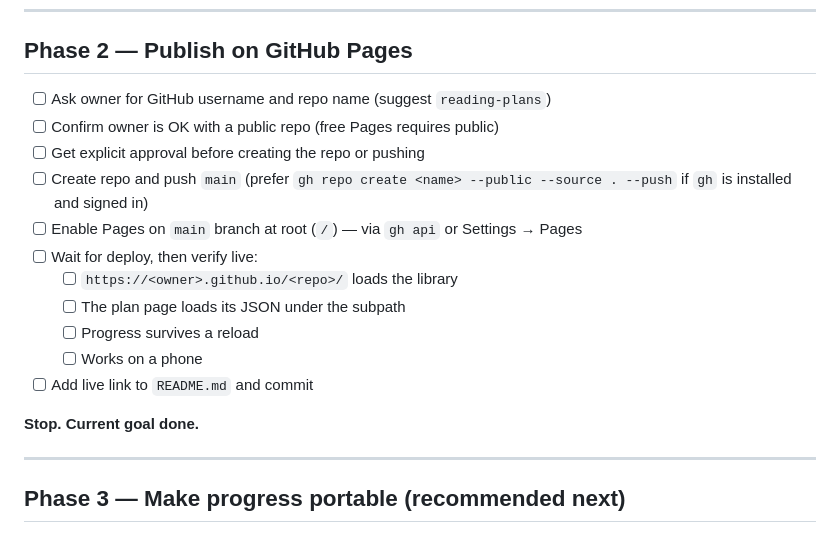
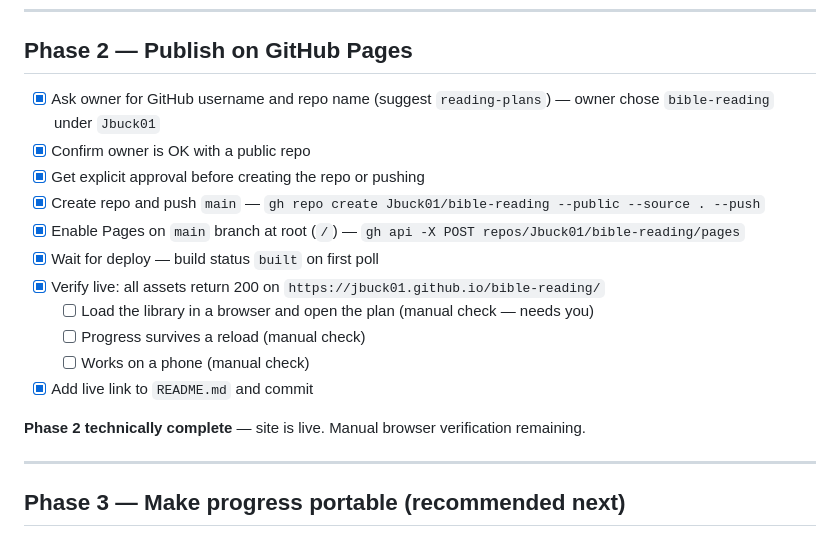
Before and after one commit to Jbuck01/bible-reading, a Markdown page: CHECKLIST.md, the part around the change. Drawn GitHub-style.

Commit message:
Phase 2: add live Pages URL to README
Site deployed at https://jbuck01.github.io/bible-reading/ via
`gh repo create` + Pages API, serving main at root.

Co-Authored-By: Claude Opus 4.7 <noreply@anthropic.com>

```diff
--- a/CHECKLIST.md
+++ b/CHECKLIST.md
@@ -106,19 +106,19 @@ Owner asked for the site to run by double-clicking the HTML — no local server.
 
 ## Phase 2 — Publish on GitHub Pages
 
-- [ ] Ask owner for GitHub username and repo name (suggest `reading-plans`)
-- [ ] Confirm owner is OK with a public repo (free Pages requires public)
-- [ ] Get explicit approval before creating the repo or pushing
-- [ ] Create repo and push `main` (prefer `gh repo create <name> --public --source . --push` if `gh` is installed and signed in)
-- [ ] Enable Pages on `main` branch at root (`/`) — via `gh api` or Settings → Pages
-- [ ] Wait for deploy, then verify live:
-  - [ ] `https://<owner>.github.io/<repo>/` loads the library
-  - [ ] The plan page loads its JSON under the subpath
-  - [ ] Progress survives a reload
-  - [ ] Works on a phone
-- [ ] Add live link to `README.md` and commit
+- [x] Ask owner for GitHub username and repo name (suggest `reading-plans`) — owner chose `bible-reading` under `Jbuck01`
+- [x] Confirm owner is OK with a public repo
+- [x] Get explicit approval before creating the repo or pushing
+- [x] Create repo and push `main` — `gh repo create Jbuck01/bible-reading --public --source . --push`
+- [x] Enable Pages on `main` branch at root (`/`) — `gh api -X POST repos/Jbuck01/bible-reading/pages`
+- [x] Wait for deploy — build status `built` on first poll
+- [x] Verify live: all assets return 200 on `https://jbuck01.github.io/bible-reading/`
+  - [ ] Load the library in a browser and open the plan (manual check — needs you)
+  - [ ] Progress survives a reload (manual check)
+  - [ ] Works on a phone (manual check)
+- [x] Add live link to `README.md` and commit
 
-**Stop. Current goal done.**
+**Phase 2 technically complete** — site is live. Manual browser verification remaining.
 
 ---
 
```
Also changed, not shown: README.md (+2 -0 lines).
